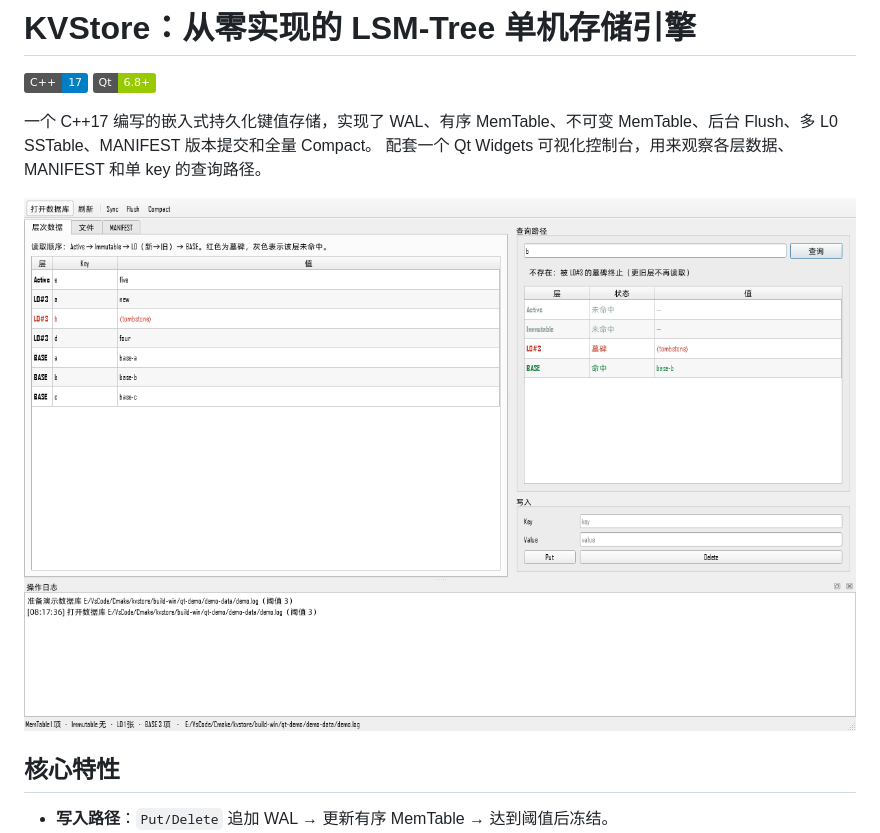
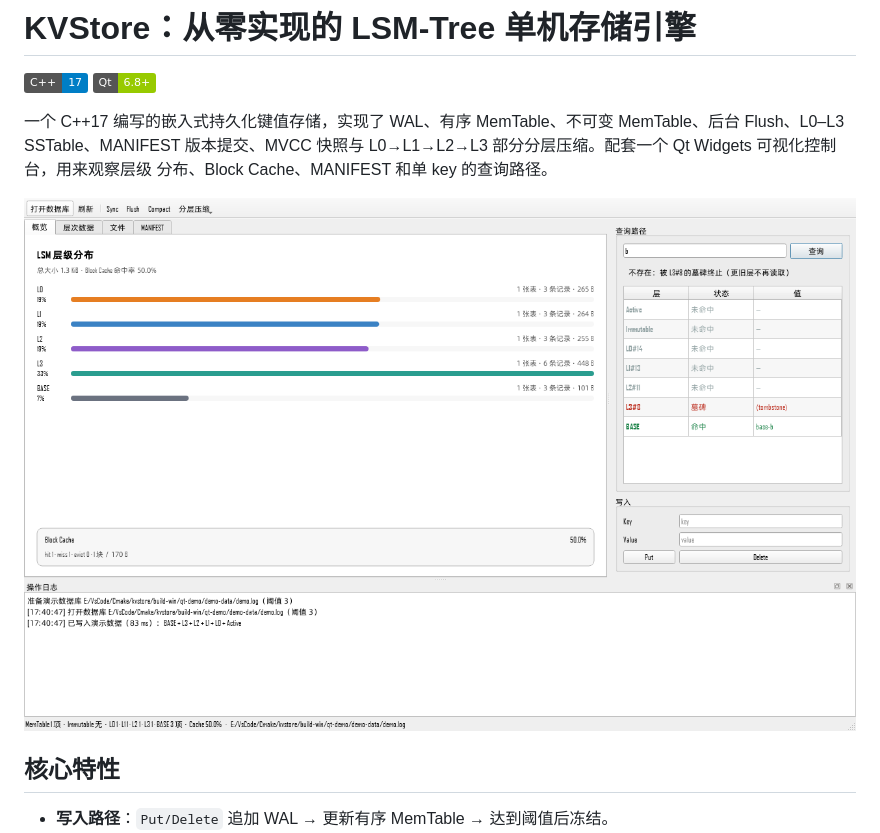
Before and after one commit to Magic-Stationery-Store/KvStore, a Markdown page: README.md, the part around the change. GitHub-like rendering; pictures changed too: docs/screenshot.png; badges without logos.

```diff
--- a/README.md
+++ b/README.md
@@ -4,8 +4,9 @@
 ![Qt](https://img.shields.io/badge/Qt-6.8%2B-green)
 
 一个 C++17 编写的嵌入式持久化键值存储，实现了 WAL、有序 MemTable、不可变
-MemTable、后台 Flush、多 L0 SSTable、MANIFEST 版本提交和全量 Compact。
-配套一个 Qt Widgets 可视化控制台，用来观察各层数据、MANIFEST 和单 key 的查询路径。
+MemTable、后台 Flush、L0–L3 SSTable、MANIFEST 版本提交、MVCC 快照与
+L0→L1→L2→L3 部分分层压缩。配套一个 Qt Widgets 可视化控制台，用来观察层级
+分布、Block Cache、MANIFEST 和单 key 的查询路径。
 
 ![Qt 控制台截图](docs/screenshot.png)
 
```
Also changed, not shown: qt-demo/README.md (+12 -7 lines), 8 other files.
